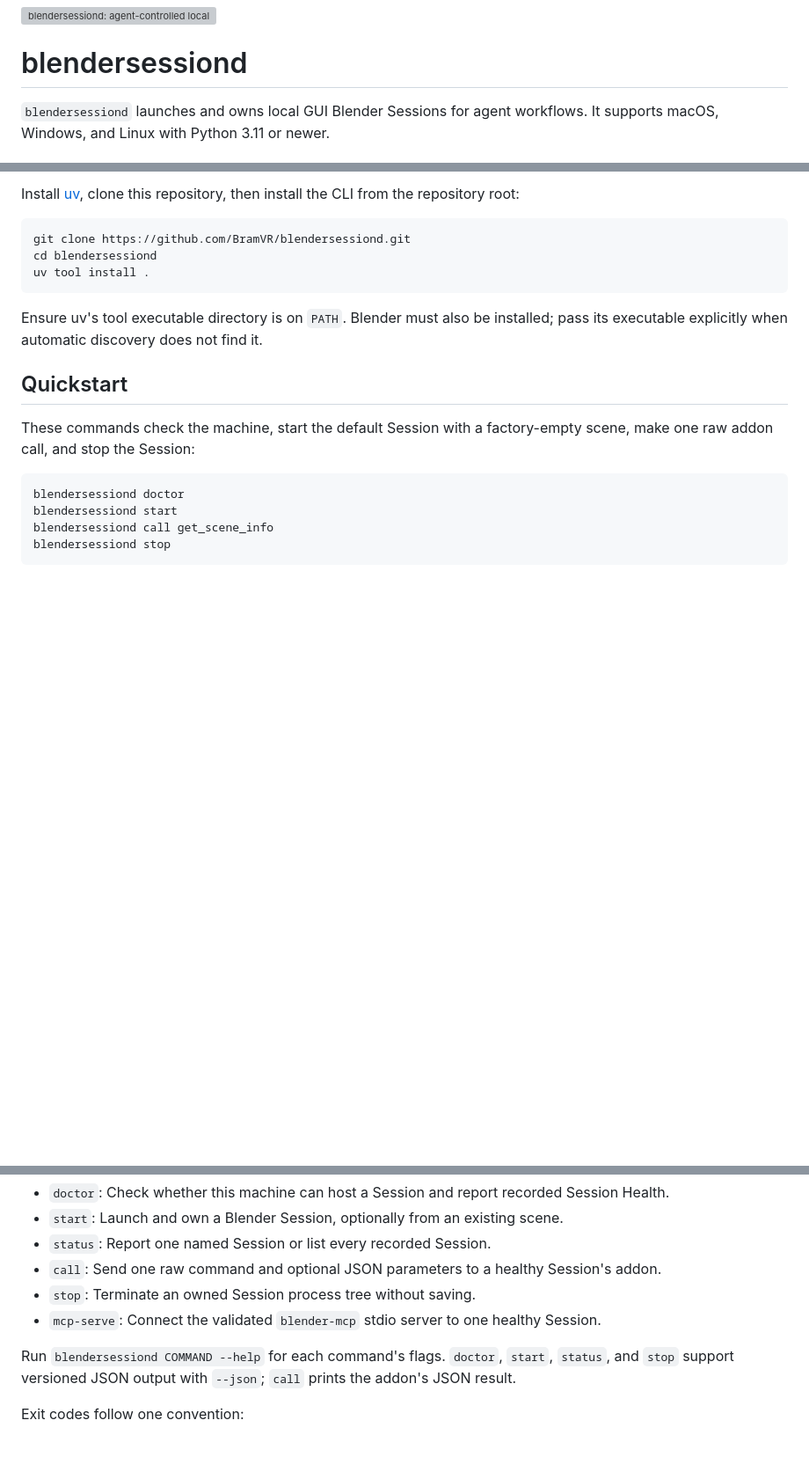
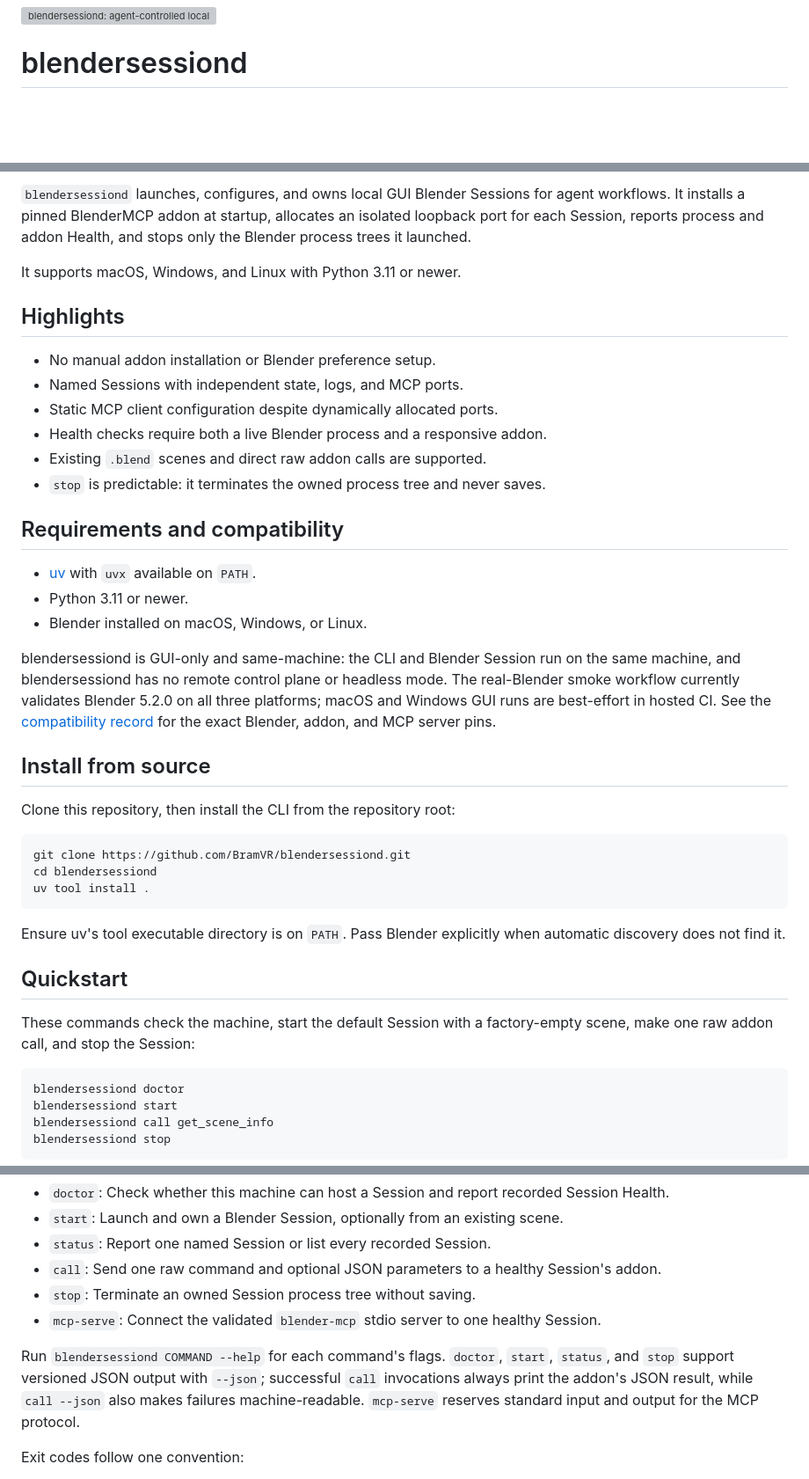
Before and after one commit to BramVR/blendersessiond, a Markdown page: README.md, 3 parts joined by grey strips. Shown at 88% size. Drawn GitHub-style; blank space fills up the shorter version; grey boxes are pictures that could not be loaded.

````diff
--- a/README.md
+++ b/README.md
@@ -2,6 +2,5 @@
 
 # blendersessiond
 
-`blendersessiond` launches and owns local GUI Blender Sessions for agent
-workflows. It supports macOS, Windows, and Linux with Python 3.11 or newer.
+<!-- Header image goes here. -->
 
@@ -9,6 +14,36 @@ workflows. It supports macOS, Windows, and Linux with Python 3.11 or newer.
 
-Install [uv](https://docs.astral.sh/uv/), clone this repository, then install
-the CLI from the repository root:
+`blendersessiond` launches, configures, and owns local GUI Blender Sessions
+for agent workflows. It installs a pinned BlenderMCP addon at startup,
+allocates an isolated loopback port for each Session, reports process and
+addon Health, and stops only the Blender process trees it launched.
+
+It supports macOS, Windows, and Linux with Python 3.11 or newer.
+
+## Highlights
+
+- No manual addon installation or Blender preference setup.
+- Named Sessions with independent state, logs, and MCP ports.
+- Static MCP client configuration despite dynamically allocated ports.
+- Health checks require both a live Blender process and a responsive addon.
+- Existing `.blend` scenes and direct raw addon calls are supported.
+- `stop` is predictable: it terminates the owned process tree and never saves.
+
+## Requirements and compatibility
+
+- [uv](https://docs.astral.sh/uv/) with `uvx` available on `PATH`.
+- Python 3.11 or newer.
+- Blender installed on macOS, Windows, or Linux.
+
+blendersessiond is GUI-only and same-machine: the CLI and Blender Session run
+on the same machine, and blendersessiond has no remote control plane or
+headless mode. The real-Blender smoke workflow currently validates Blender
+5.2.0 on all three platforms; macOS and Windows GUI runs are best-effort in
+hosted CI. See the [compatibility record](docs/compat.md) for the exact Blender,
+addon, and MCP server pins.
+
+## Install from source
+
+Clone this repository, then install the CLI from the repository root:
 
 ```console
 git clone https://github.com/BramVR/blendersessiond.git
@@ -16,9 +51,8 @@ cd blendersessiond
 uv tool install .
 ```
 
-Ensure uv's tool executable directory is on `PATH`. Blender must also be
-installed; pass its executable explicitly when automatic discovery does not
-find it.
+Ensure uv's tool executable directory is on `PATH`. Pass Blender explicitly
+when automatic discovery does not find it.
 
 ## Quickstart
 
@@ -53,7 +87,9 @@ factory-empty file.
 
 Run `blendersessiond COMMAND --help` for each command's flags. `doctor`,
 `start`, `status`, and `stop` support versioned JSON output with `--json`;
-`call` prints the addon's JSON result.
+successful `call` invocations always print the addon's JSON result, while
+`call --json` also makes failures machine-readable. `mcp-serve` reserves
+standard input and output for the MCP protocol.
 
 Exit codes follow one convention:
 
````
Also changed, not shown: other parts of README.md (+67 -1 lines).
